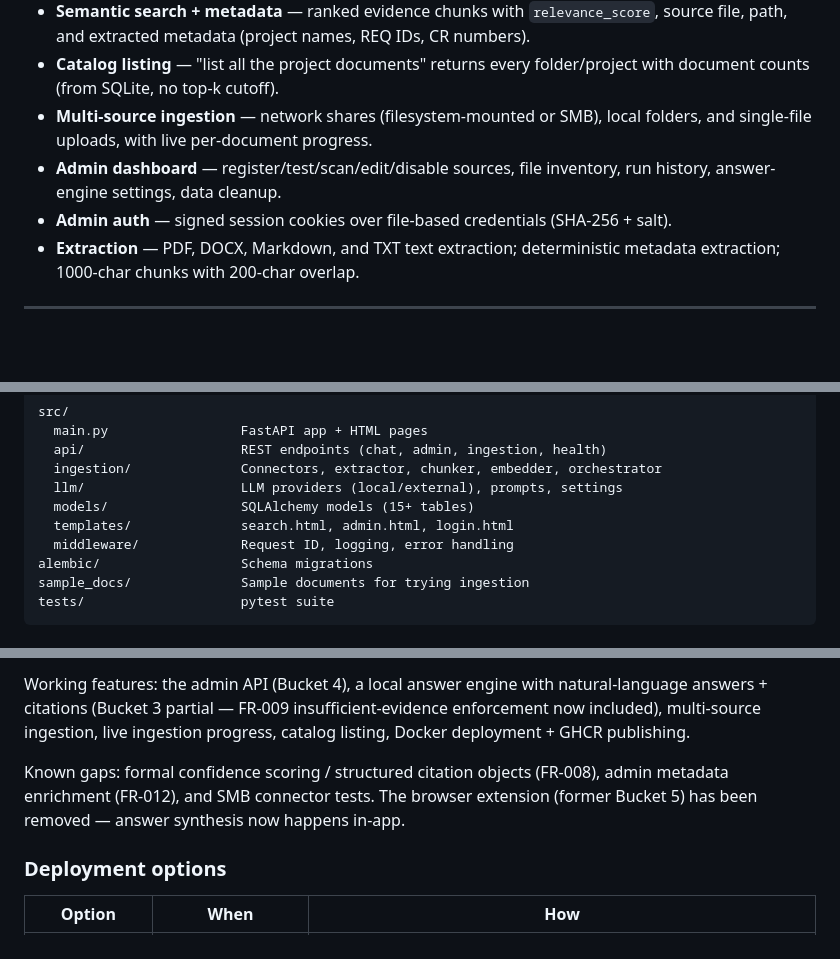
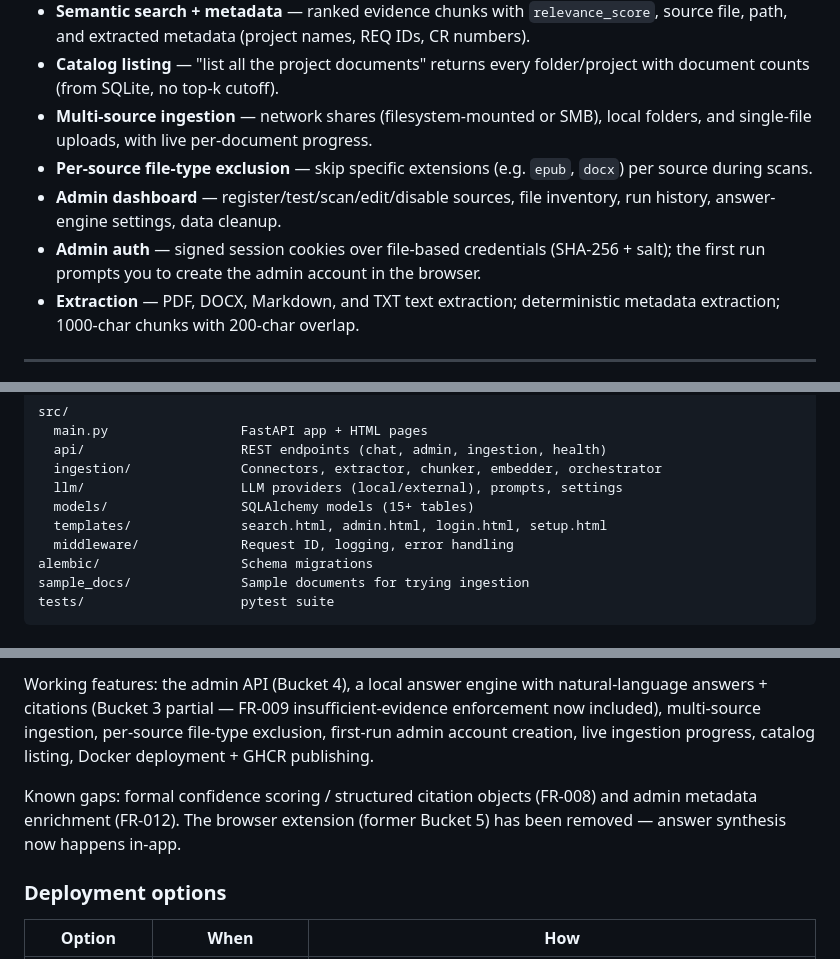
Before and after one commit to chitrangad/RAG-Assistant, a Markdown page: README.md, 3 parts joined by grey strips. Drawn GitHub-style; blank space fills up the shorter version.

```diff
--- a/README.md
+++ b/README.md
@@ -15,8 +15,9 @@ No cloud dependencies: everything runs on your laptop — SQLite catalog + Chrom
 - **Semantic search + metadata** — ranked evidence chunks with `relevance_score`, source file, path, and extracted metadata (project names, REQ IDs, CR numbers).
 - **Catalog listing** — "list all the project documents" returns every folder/project with document counts (from SQLite, no top-k cutoff).
 - **Multi-source ingestion** — network shares (filesystem-mounted or SMB), local folders, and single-file uploads, with live per-document progress.
+- **Per-source file-type exclusion** — skip specific extensions (e.g. `epub`, `docx`) per source during scans.
 - **Admin dashboard** — register/test/scan/edit/disable sources, file inventory, run history, answer-engine settings, data cleanup.
-- **Admin auth** — signed session cookies over file-based credentials (SHA-256 + salt).
+- **Admin auth** — signed session cookies over file-based credentials (SHA-256 + salt); the first run prompts you to create the admin account in the browser.
 - **Extraction** — PDF, DOCX, Markdown, and TXT text extraction; deterministic metadata extraction; 1000-char chunks with 200-char overlap.
 
 ---
@@ -49,7 +50,7 @@ src/
   ingestion/              Connectors, extractor, chunker, embedder, orchestrator
   llm/                    LLM providers (local/external), prompts, settings
   models/                 SQLAlchemy models (15+ tables)
-  templates/              search.html, admin.html, login.html
+  templates/              search.html, admin.html, login.html, setup.html
   middleware/             Request ID, logging, error handling
 alembic/                  Schema migrations
 sample_docs/              Sample documents for trying ingestion
@@ -158,7 +159,7 @@ Answer-engine settings (provider, model path, context, temperature, external API
 
-Working features: the admin API (Bucket 4), a local answer engine with natural-language answers + citations (Bucket 3 partial — FR-009 insufficient-evidence enforcement now included), multi-source ingestion, live ingestion progress, catalog listing, Docker deployment + GHCR publishing.
+Working features: the admin API (Bucket 4), a local answer engine with natural-language answers + citations (Bucket 3 partial — FR-009 insufficient-evidence enforcement now included), multi-source ingestion, per-source file-type exclusion, first-run admin account creation, live ingestion progress, catalog listing, Docker deployment + GHCR publishing.
 
-Known gaps: formal confidence scoring / structured citation objects (FR-008), admin metadata enrichment (FR-012), and SMB connector tests. The browser extension (former Bucket 5) has been removed — answer synthesis now happens in-app.
+Known gaps: formal confidence scoring / structured citation objects (FR-008) and admin metadata enrichment (FR-012). The browser extension (former Bucket 5) has been removed — answer synthesis now happens in-app.
 
 ### Deployment options
 
```
Also changed, not shown: other parts of README.md (+3 -3 lines), INSTALL.md (+1 -1 lines).
